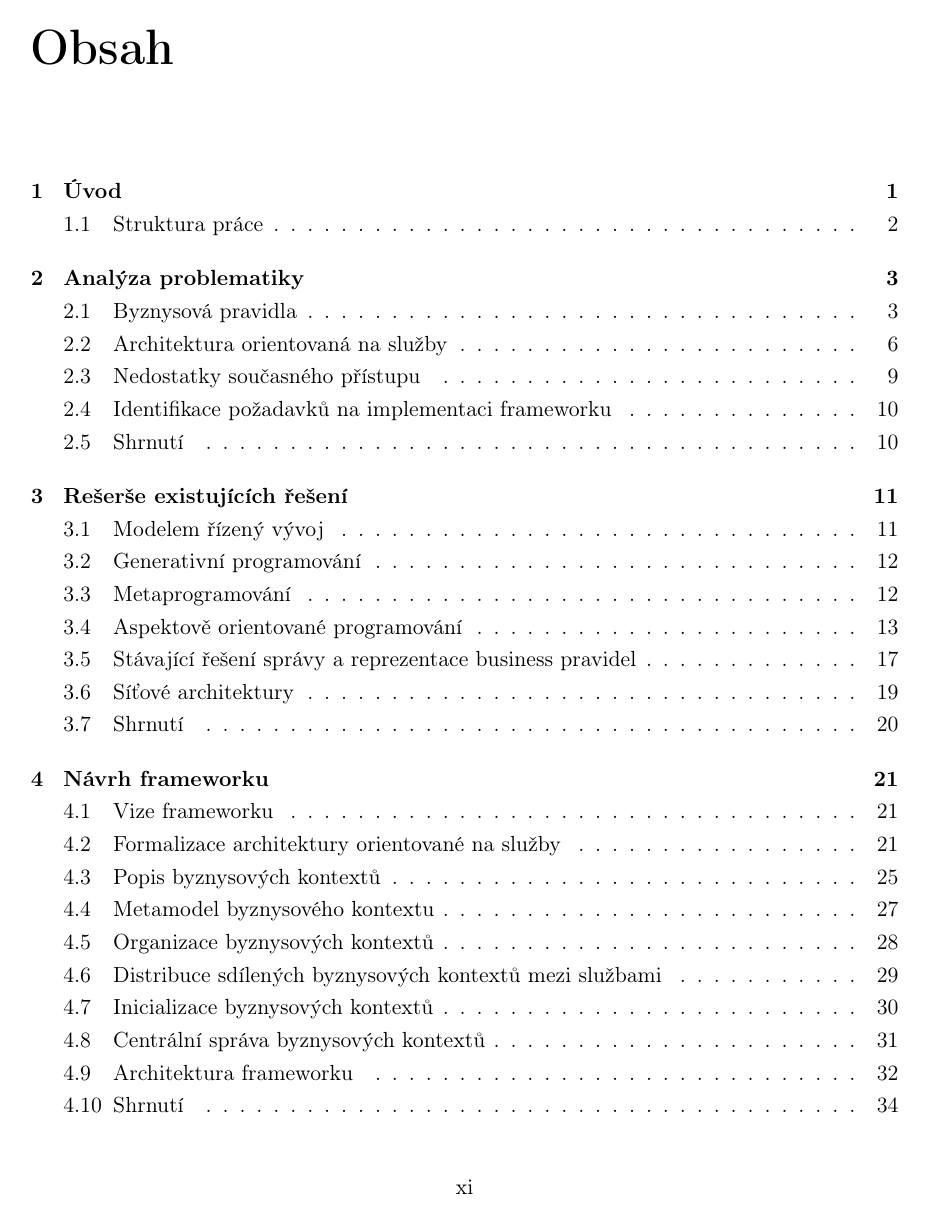
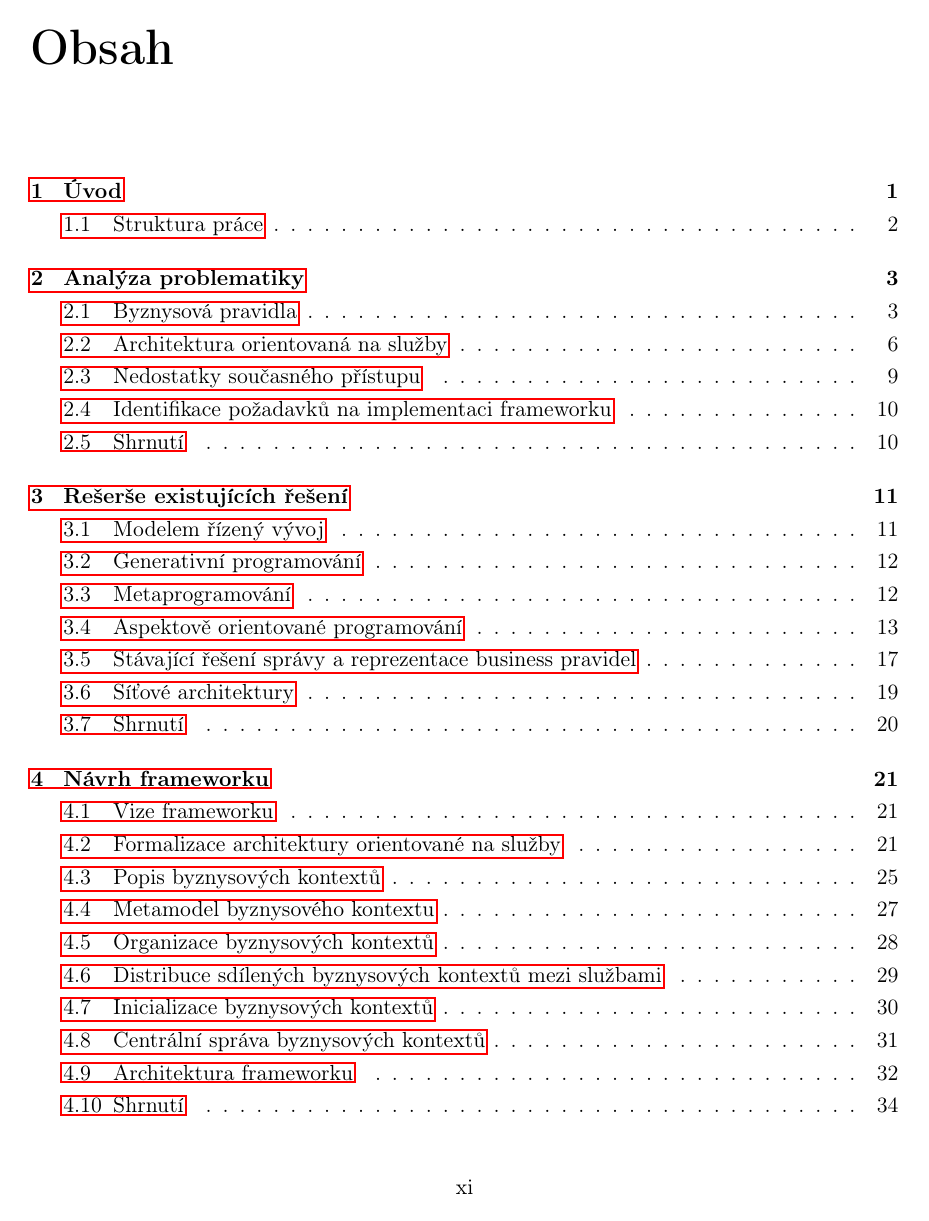
Before and after one commit to klimesf/diploma-thesis-text, a LaTeX thesis (diploma-thesis.tex): page 11 of 101. Compiled offline with pdfLaTeX.

Commit message:
colorlinks=false

```diff
--- a/diploma-thesis.tex
+++ b/diploma-thesis.tex
@@ -28,7 +28,7 @@
 \usepackage[
 pdftitle={\WorkTitle},              % nastaví v informacích o pdf název
 pdfauthor={\FirstandFamilyName},    % nastaví v informacích o pdf autora
-colorlinks=true,                    % před tiskem doporučujeme nastavit na false, aby odkazy a url nebyly šedé při ČB tisku
+colorlinks=false,                   % před tiskem doporučujeme nastavit na false, aby odkazy a url nebyly šedé při ČB tisku
 breaklinks=true,
 urlcolor=ctublue,
 citecolor=ctublue,
```
Also changed, not shown: 1 other file.
